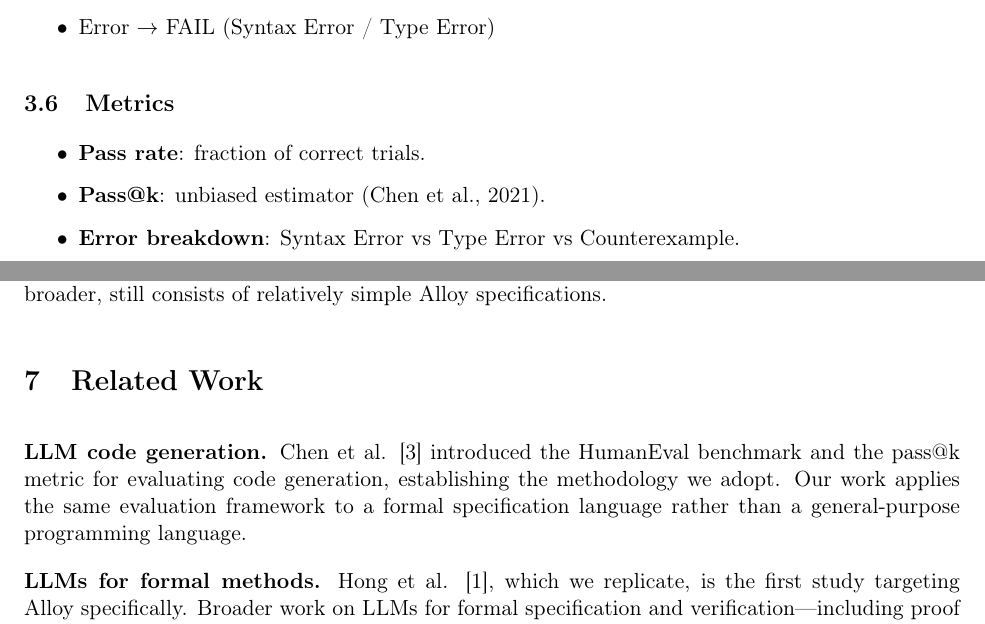
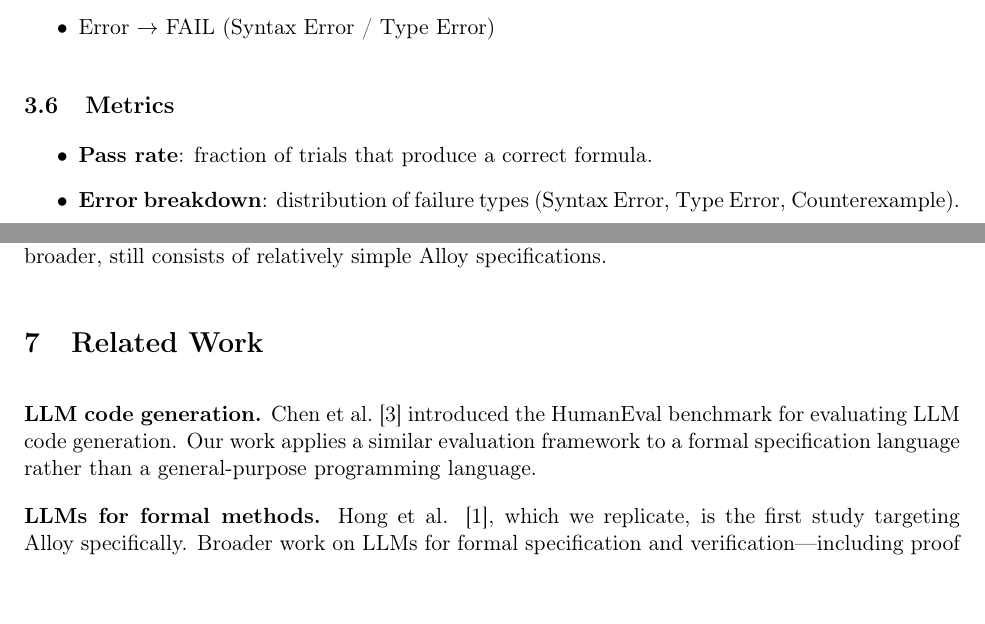
Before and after one commit to shmulc8/AlloyEval, a LaTeX paper (report/report.tex): two parts of pages 3 and 9 of 10, joined at a grey line, cut so that both start at the same text. Compiled offline with pdfLaTeX.

Commit message:
Remove pass@k from metrics (not used with n=3 solutions)
Co-Authored-By: Claude Opus 4.6 (1M context) <noreply@anthropic.com>

```diff
--- a/report/report.tex
+++ b/report/report.tex
@@ -125,9 +125,8 @@ check { pred_name iff (canonical_formula) } for 3
 \subsection{Metrics}
 
 \begin{itemize}
-  \item \textbf{Pass rate}: fraction of correct trials.
-  \item \textbf{Pass@k}: unbiased estimator (Chen et al., 2021).
-  \item \textbf{Error breakdown}: Syntax Error vs Type Error vs Counterexample.
+  \item \textbf{Pass rate}: fraction of trials that produce a correct formula.
+  \item \textbf{Error breakdown}: distribution of failure types (Syntax Error, Type Error, Counterexample).
 \end{itemize}
 
 \section{Results}
@@ -264,8 +263,7 @@ These findings suggest that for LLM-based formal methods, structured output cons
 
 \section{Related Work}
 
-\textbf{LLM code generation.} Chen et al.
-[3] introduced the HumanEval benchmark and the pass@k metric for evaluating code generation, establishing the methodology we adopt. Our work applies the same evaluation framework to a formal specification language rather than a general-purpose programming language.
+\textbf{LLM code generation.} Chen et al.\ [3] introduced the HumanEval benchmark for evaluating LLM code generation. Our work applies a similar evaluation framework to a formal specification language rather than a general-purpose programming language.
 
 \textbf{LLMs for formal methods.} Hong et al.
 [1], which we replicate, is the first study targeting Alloy specifically. Broader work on LLMs for formal specification and verification---including proof generation for theorem provers and temporal logic synthesis from natural language---has shown that models struggle with the precise logical reasoning these domains require.
```
Also changed, not shown: report/report.md (+3 -4 lines).
